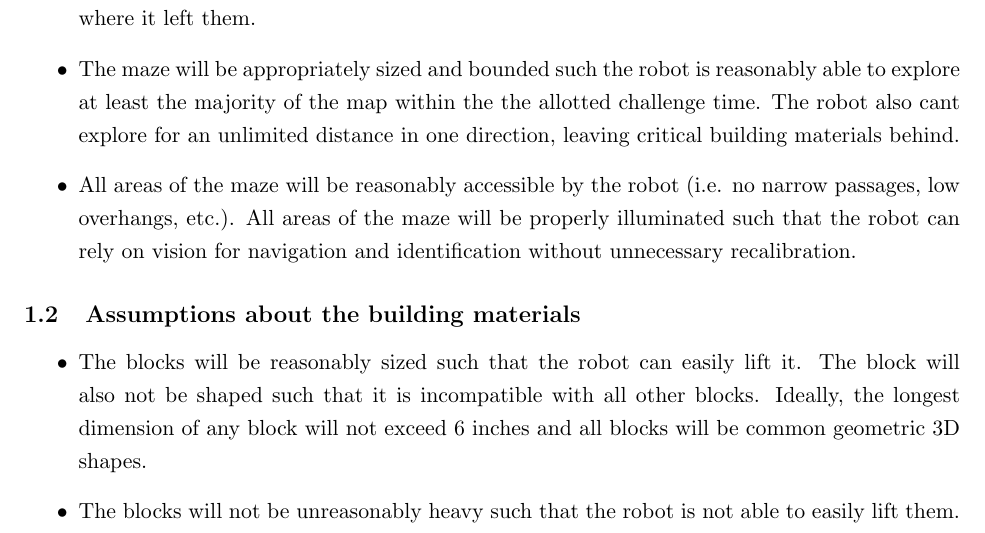
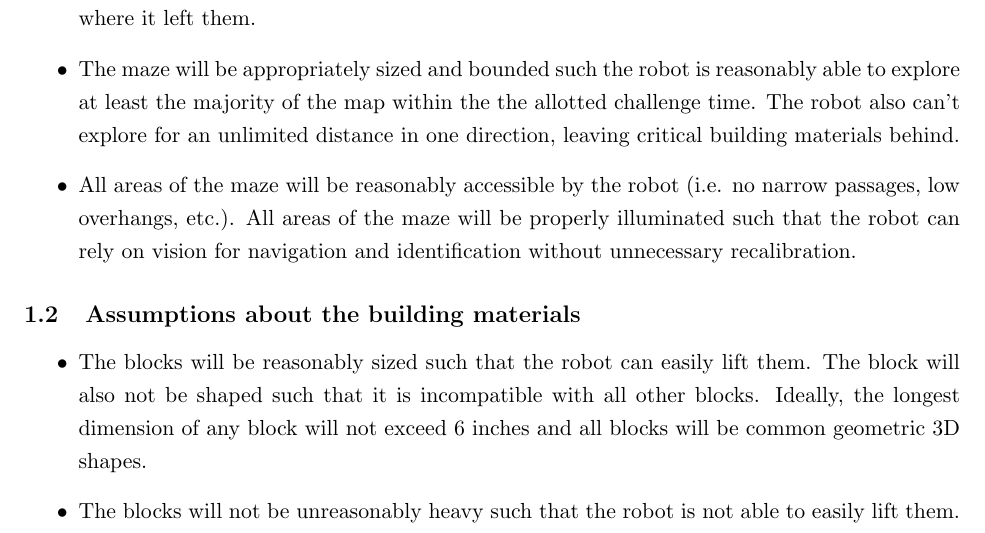
Before and after one commit to nforrester/6.141_labs, a LaTeX document (Other/challengeProposal/challengeProposal.tex): part of page 4 of 6, cut so that both start at the same text. Compiled offline with pdfLaTeX.

Commit message:
fixed a couple typos
git-svn-id: https://svn.csail.mit.edu/rss-2012/group6/trunk@388 f7314c52-06a0-4e27-a275-9b837fc95dca

```diff
--- a/Other/challengeProposal/challengeProposal.tex
+++ b/Other/challengeProposal/challengeProposal.tex
@@ -51,12 +51,12 @@ Before proceeding with the design of a solution to the given problem statement,
 \begin{itemize}
  \item The maze is flat. While the walls stick up out of the floor, all the blocks will be sitting on the floor, and the robot will never be required to climb up or over anything, or retrieve any blocks from anywhere other than the floor.
  \item The walls of the maze are fixed, and nothing will move unless it was pushed by the robot. If the robot goes away and comes back, it can reasonably expect to find all the blocks and walls where it left them.
- \item The maze will be appropriately sized and bounded such the robot is reasonably able to explore at least the majority of the map within the the allotted challenge time. The robot also cant explore for an unlimited distance in one direction, leaving critical building materials behind.
+ \item The maze will be appropriately sized and bounded such the robot is reasonably able to explore at least the majority of the map within the the allotted challenge time. The robot also can't explore for an unlimited distance in one direction, leaving critical building materials behind.
  \item All areas of the maze will be reasonably accessible by the robot (i.e. no narrow passages, low overhangs, etc.).  All areas of the maze will be properly illuminated such that the robot can rely on vision for navigation and identification without unnecessary recalibration.
 \end{itemize}
 \subsection{Assumptions about the building materials}
 \begin{itemize}
- \item The blocks will be reasonably sized such that the robot can easily lift it.  The block will also not be shaped such that it is incompatible with all other blocks. Ideally, the longest dimension of any block will not exceed 6 inches and all blocks will be common geometric 3D shapes.
+ \item The blocks will be reasonably sized such that the robot can easily lift them.  The block will also not be shaped such that it is incompatible with all other blocks. Ideally, the longest dimension of any block will not exceed 6 inches and all blocks will be common geometric 3D shapes.
  \item The blocks will not be unreasonably heavy such that the robot is not able to easily lift them.  The blocks will not be made of a material that is overly difficult to identify with vision (i.e. reflective surfaces, transparent/translucent, etc.).  Ideally, the blocks will be opaque plastic or painted wood.
  \item The blocks are contrasting colors from the maze walls and floor, making optical identification easier.
 \end{itemize}
```
